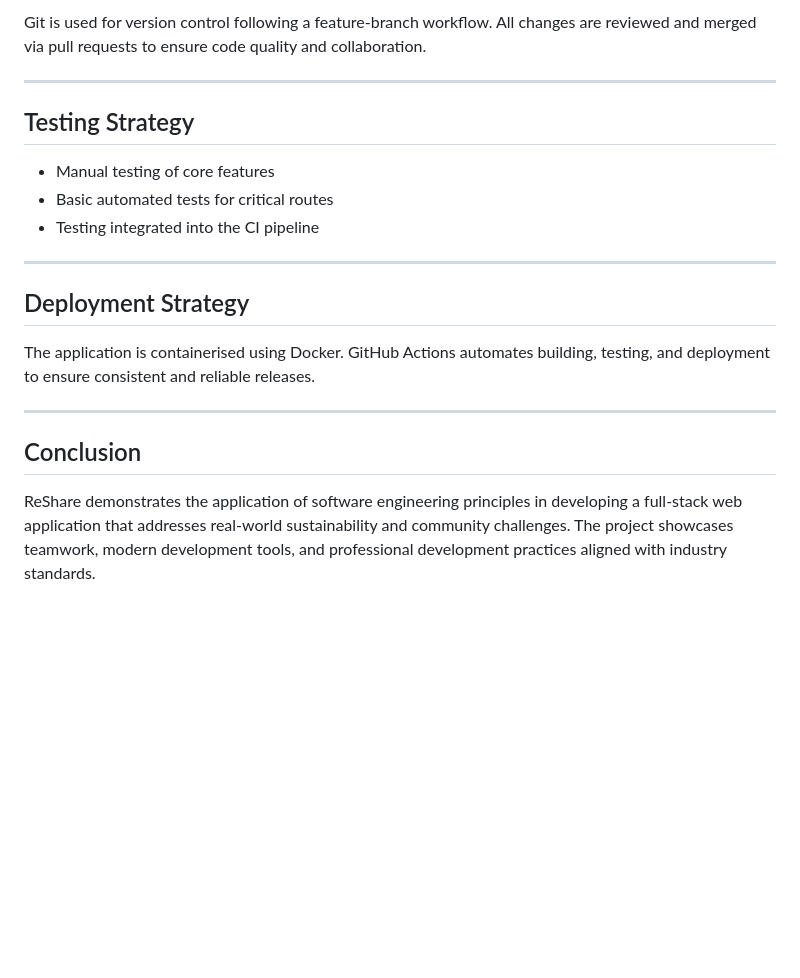
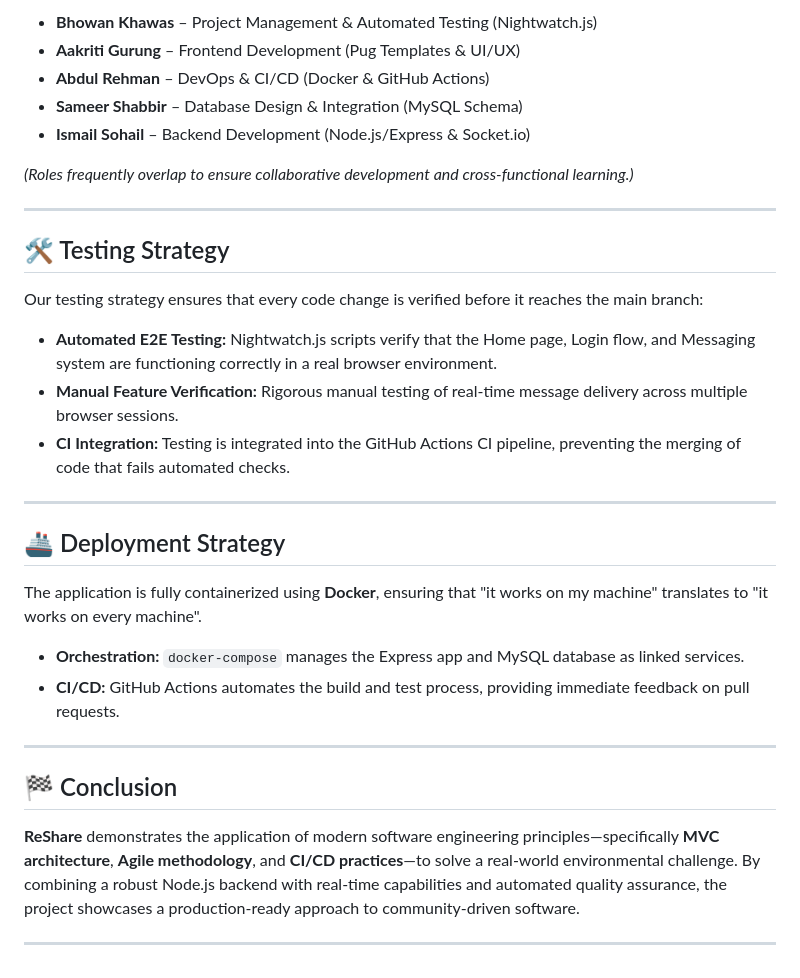
Before and after one commit to BhowanKhawas/ReShare, a Markdown page: README.md, the part around one of its changes. GitHub-like rendering; blank space fills up the shorter version.

```diff
--- a/README.md
+++ b/README.md
@@ -137,22 +131,34 @@ The project follows an **Agile, sprint-based development approach**. Work is div
 
-Git is used for version control following a feature-branch workflow. All changes are reviewed and merged via pull requests to ensure code quality and collaboration.
+* **Bhowan Khawas** – Project Management & Automated Testing (Nightwatch.js)
+* **Aakriti Gurung** – Frontend Development (Pug Templates & UI/UX)
+* **Abdul Rehman** – DevOps & CI/CD (Docker & GitHub Actions)
+* **Sameer Shabbir** – Database Design & Integration (MySQL Schema)
+* **Ismail Sohail** – Backend Development (Node.js/Express & Socket.io)
+
+*(Roles frequently overlap to ensure collaborative development and cross-functional learning.)*
 
 ---
 
-## Testing Strategy
+## 🛠 Testing Strategy
 
-* Manual testing of core features
-* Basic automated tests for critical routes
-* Testing integrated into the CI pipeline
+Our testing strategy ensures that every code change is verified before it reaches the main branch:
+
+* **Automated E2E Testing:** Nightwatch.js scripts verify that the Home page, Login flow, and Messaging system are functioning correctly in a real browser environment.
+* **Manual Feature Verification:** Rigorous manual testing of real-time message delivery across multiple browser sessions.
+* **CI Integration:** Testing is integrated into the GitHub Actions CI pipeline, preventing the merging of code that fails automated checks.
 
 ---
 
-## Deployment Strategy
+## 🚢 Deployment Strategy
 
-The application is containerised using Docker. GitHub Actions automates building, testing, and deployment to ensure consistent and reliable releases.
+The application is fully containerized using **Docker**, ensuring that "it works on my machine" translates to "it works on every machine".
+* **Orchestration:** `docker-compose` manages the Express app and MySQL database as linked services.
+* **CI/CD:** GitHub Actions automates the build and test process, providing immediate feedback on pull requests.
 
 ---
 
-## Conclusion
+## 🏁 Conclusion
 
-ReShare demonstrates the application of software engineering principles in developing a full-stack web application that addresses real-world sustainability and community challenges. The project showcases teamwork, modern development tools, and professional development practices aligned with industry standards.
+**ReShare** demonstrates the application of modern software engineering principles—specifically **MVC architecture**, **Agile methodology**, and **CI/CD practices**—to solve a real-world environmental challenge. By combining a robust Node.js backend with real-time capabilities and automated quality assurance, the project showcases a production-ready approach to community-driven software.
+
+---
```
Also changed, not shown: other parts of README.md (+82 -88 lines).
